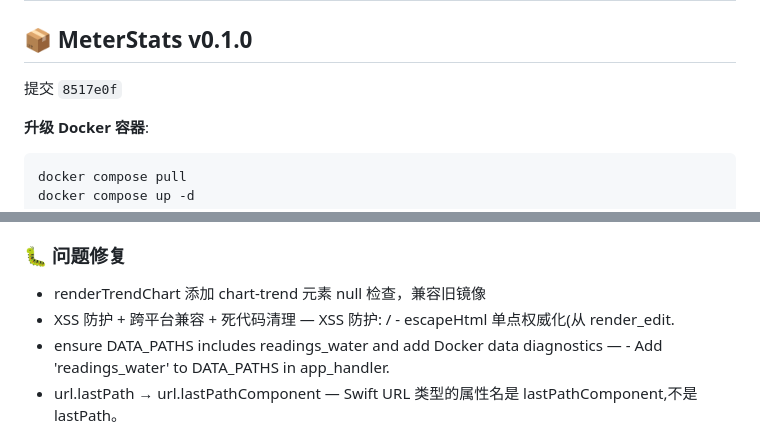
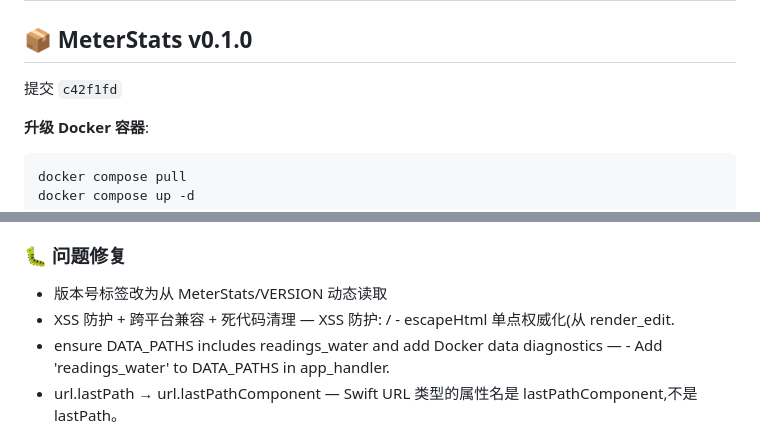
Before and after one commit to zz3656/meter-stats, a Markdown page: README.Docker.md, 2 parts joined by grey strips. Rendered like a GitHub page.

Commit message:
docs: 自动同步 v changelog 到 README.Docker.md [skip ci]

````diff
--- a/README.Docker.md
+++ b/README.Docker.md
@@ -94,7 +94,7 @@ docker compose down && docker compose up -d
 
 ## 📦 MeterStats v0.1.0
 
-提交 `8517e0f`
+提交 `c42f1fd`
 
 **升级 Docker 容器**:
 ```bash
@@ -112,7 +112,7 @@ docker compose up -d
 
 ### 🐛 问题修复
 
-- renderTrendChart 添加 chart-trend 元素 null 检查，兼容旧镜像
+- 版本号标签改为从 MeterStats/VERSION 动态读取
 - XSS 防护 + 跨平台兼容 + 死代码清理 — XSS 防护: / - escapeHtml 单点权威化(从 render_edit.
 - ensure DATA_PATHS includes readings_water and add Docker data diagnostics — - Add 'readings_water' to DATA_PATHS in app_handler.
 - url.lastPath → url.lastPathComponent — Swift URL 类型的属性名是 lastPathComponent,不是 lastPath。
````
Also changed, not shown: other parts of README.Docker.md (+1 -1 lines).
